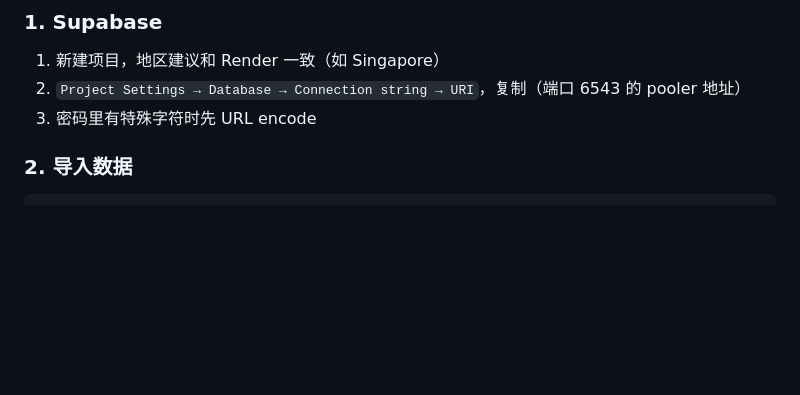
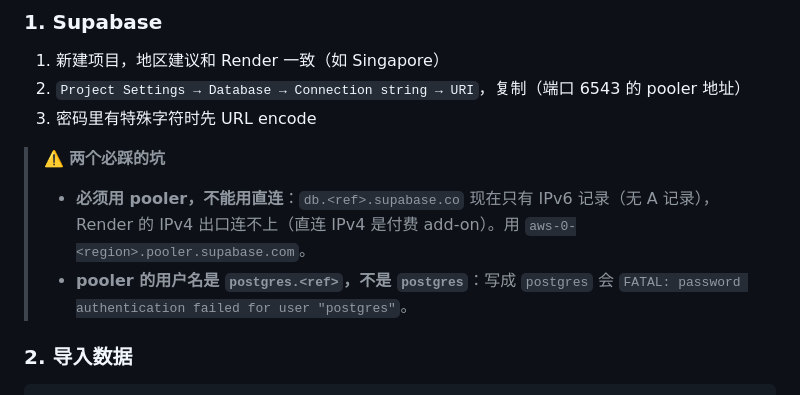
Before and after one commit to ayx-dg/latin_tool, a Markdown page: doc.md, the part around the change. GitHub-like rendering; blank space fills up the shorter version.

Commit message:
doc: 记录 Supabase pooler 的两个必踩坑（直连仅 IPv6、用户名需带 ref）

````diff
--- a/doc.md
+++ b/doc.md
@@ -168,6 +168,13 @@ uv run manage.py check --deploy
 2. `Project Settings → Database → Connection string → URI`，复制（端口 6543 的 pooler 地址）
 3. 密码里有特殊字符时先 URL encode
 
+> ⚠️ **两个必踩的坑**
+> - **必须用 pooler，不能用直连**：`db.<ref>.supabase.co` 现在只有 IPv6 记录（无 A 记录），
+>   Render 的 IPv4 出口连不上（直连 IPv4 是付费 add-on）。用
+>   `aws-0-<region>.pooler.supabase.com`。
+> - **pooler 的用户名是 `postgres.<ref>`，不是 `postgres`**：写成 `postgres` 会
+>   `FATAL: password authentication failed for user "postgres"`。
+
 ### 2. 导入数据
 
 ```bash
````
